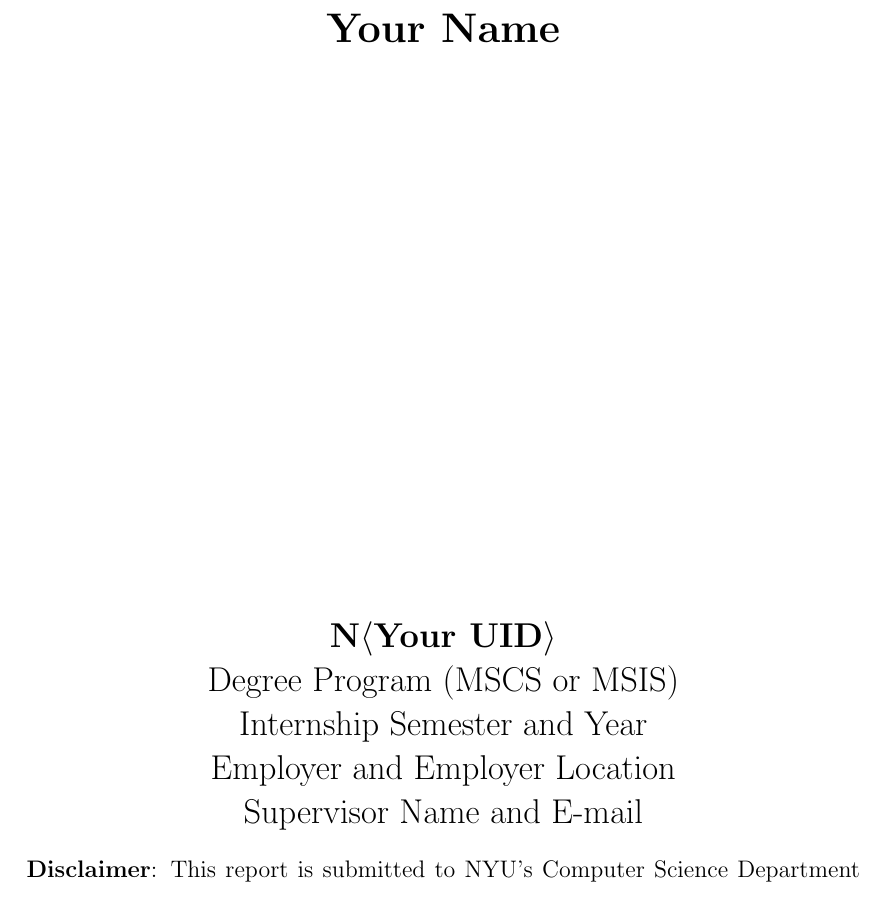
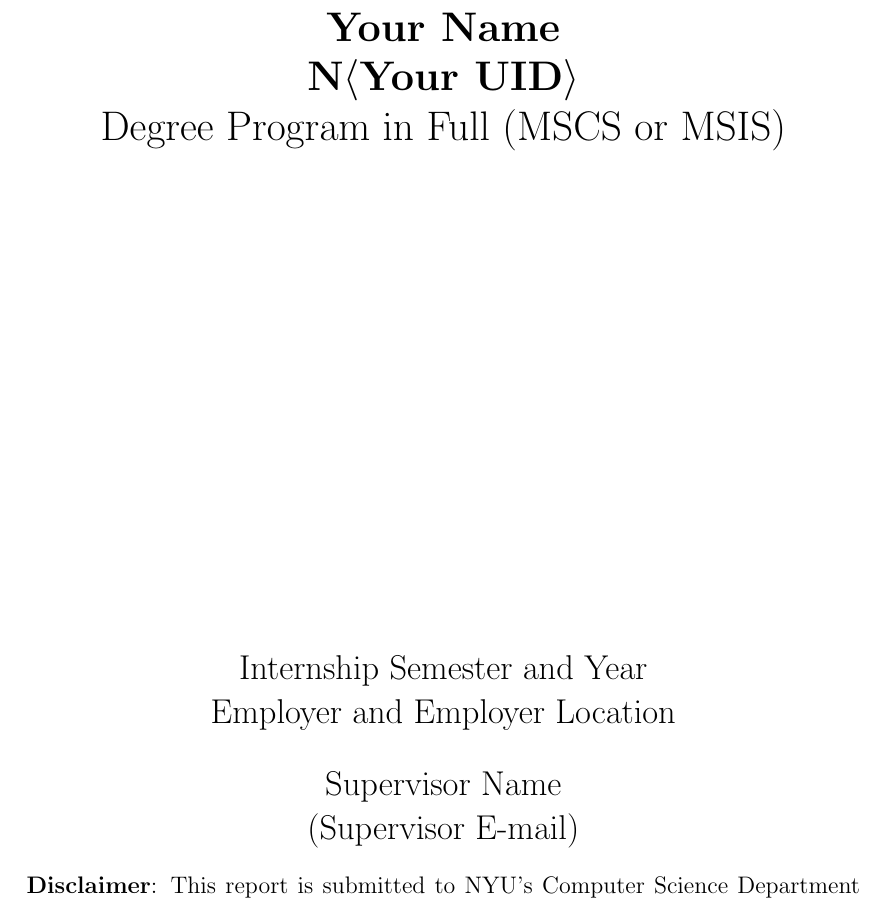
Before and after one commit to chirag1992m/LatexTemplates, a LaTeX document (NYU-CPT-Report/main.tex): part of page 1 of 3, cut so that both start at the same text. Compiled offline with pdfLaTeX.

Commit message:
NYU CPT template - fixed title page formatting

```diff
--- a/NYU-CPT-Report/main.tex
+++ b/NYU-CPT-Report/main.tex
@@ -20,16 +20,19 @@
         Intern Report Subtitle
 
         \LARGE
-        \vspace{0.4cm}
-        \textbf{Your Name}
+        \vspace{0.5cm}
+        \textbf{Your Name} \\
+        \textbf{N$\langle$Your UID$\rangle$} \\
+        Degree Program in Full (MSCS or MSIS) \\
 
         \vfill
         \Large
-        \textbf{N$\langle$Your UID$\rangle$} \\
-        Degree Program (MSCS or MSIS) \\
         Internship Semester and Year \\
-        Employer and Employer Location \\
-        Supervisor Name and E-mail \\
+        Employer and Employer Location
+
+        \vspace{0.5cm}
+        Supervisor Name \\
+        (Supervisor E-mail)
     \end{center}
     \textbf{Disclaimer}: This report is submitted to NYU’s Computer Science Department for the sole purpose of assigning an internship grade. The information remains confidential and proprietary to the company.
 \end{titlepage}
```
Also changed, not shown: NYU-CPT-Report/sample.pdf, NYU-CPT-Report/main.tex (2 more changed lines).
